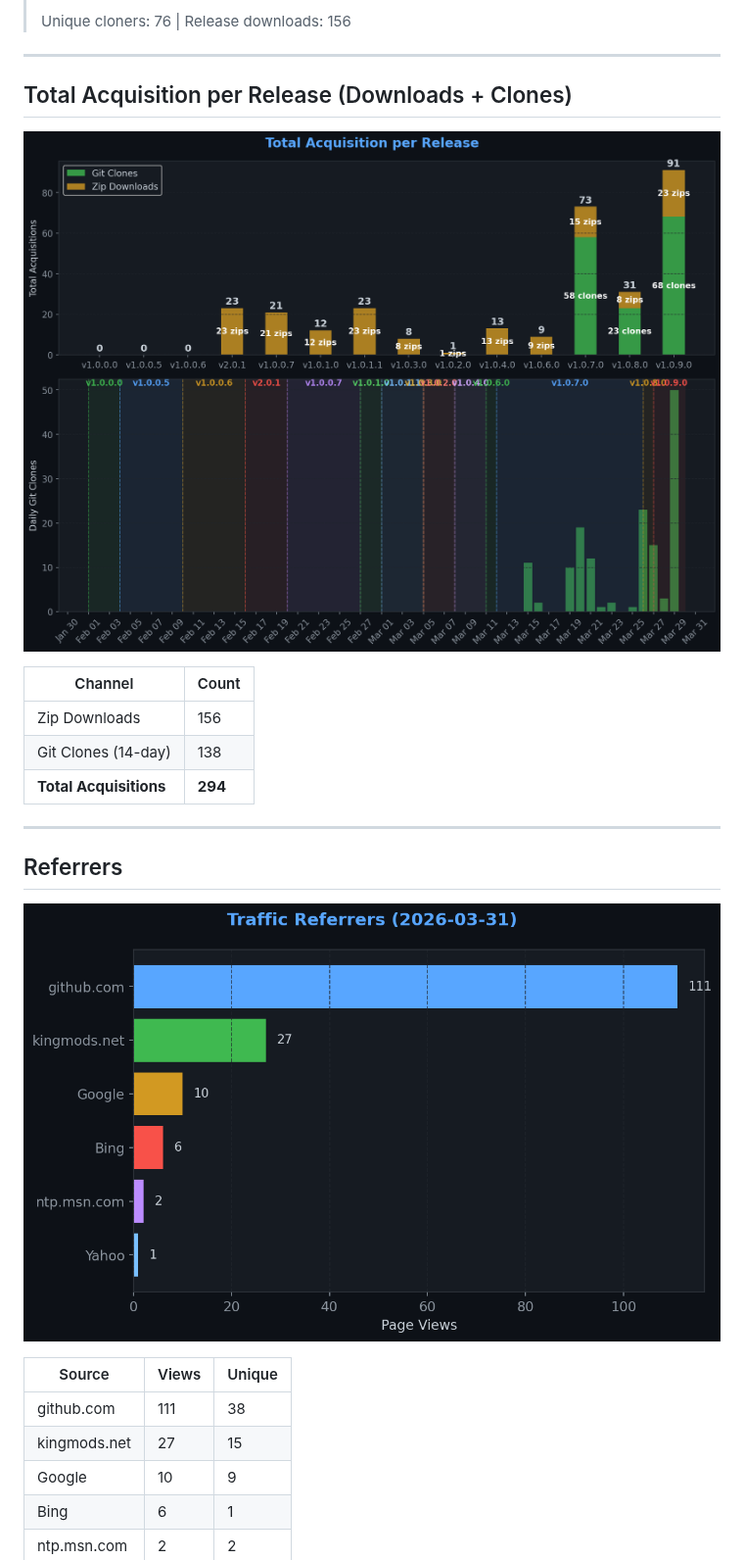
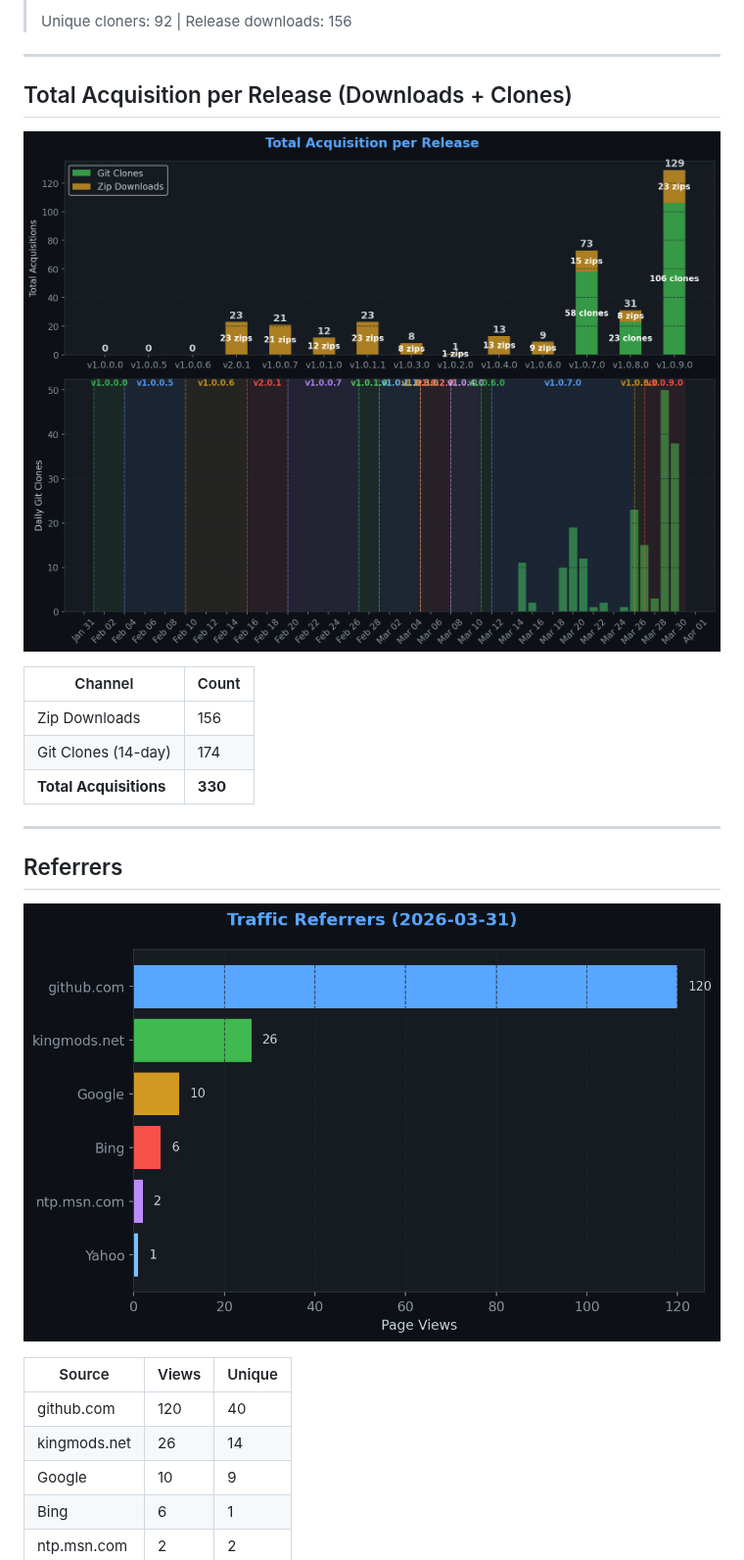
Before and after one commit to TheCodingDad-TisonK/FS25_WorkerCosts, a Markdown page: .github/traffic/SUMMARY.md, the part around one of its changes. Shown at 98% size. GitHub-like rendering; pictures changed too: .github/traffic/charts/downloads.png, .github/traffic/charts/referrers.png.

```diff
--- a/.github/traffic/SUMMARY.md
+++ b/.github/traffic/SUMMARY.md
@@ -34,5 +34,5 @@
 >
-> Unique cloners: 76 | Release downloads: 156
+> Unique cloners: 92 | Release downloads: 156
 
 ---
 
@@ -43,8 +43,8 @@
 | Channel | Count |
 |---------|-------|
 | Zip Downloads | 156 |
-| Git Clones (14-day) | 138 |
-| **Total Acquisitions** | **294** |
+| Git Clones (14-day) | 174 |
+| **Total Acquisitions** | **330** |
 
 ---
 
@@ -54,8 +54,8 @@
 
 | Source | Views | Unique |
 |--------|-------|--------|
-| github.com | 111 | 38 |
-| kingmods.net | 27 | 15 |
+| github.com | 120 | 40 |
+| kingmods.net | 26 | 14 |
 | Google | 10 | 9 |
 | Bing | 6 | 1 |
 | ntp.msn.com | 2 | 2 |
```
Also changed, not shown: other parts of .github/traffic/SUMMARY.md (+14 -14 lines), .github/traffic/charts/conversion.png, .github/traffic/charts/engagement.png, .github/traffic/charts/views_clones.png, 4 other files.
